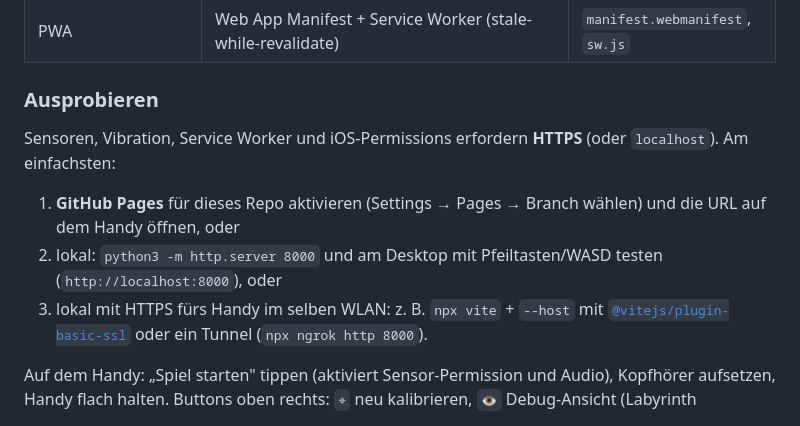
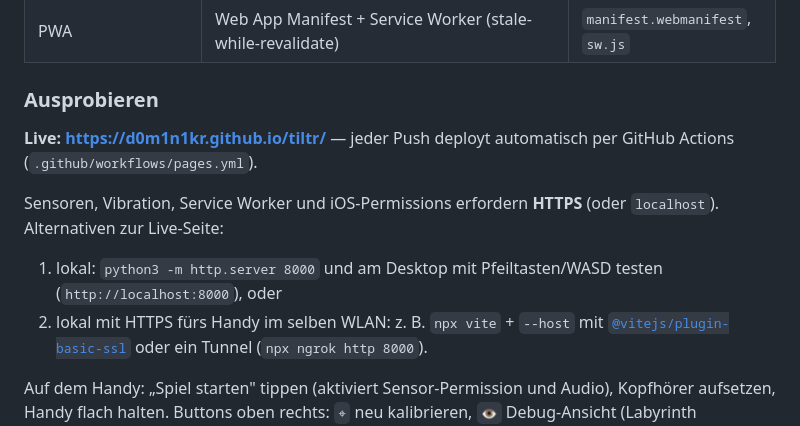
Before and after one commit to d0m1n1kr/tiltr, a Markdown page: README.md, the part around the change. Drawn GitHub-style.

Commit message:
README: Live-URL des GitHub-Pages-Deployments
Co-Authored-By: Claude <noreply@anthropic.com>
Claude-Session: https://claude.ai/code/session_01E52a62JTicLzAVjx6YG1wg

```diff
--- a/README.md
+++ b/README.md
@@ -25,14 +25,15 @@ Web-Standards. Damit ist die Machbarkeit aller kritischen Bausteine isoliert
 
 ### Ausprobieren
 
+**Live: https://d0m1n1kr.github.io/tiltr/** — jeder Push deployt automatisch
+per GitHub Actions (`.github/workflows/pages.yml`).
+
 Sensoren, Vibration, Service Worker und iOS-Permissions erfordern **HTTPS**
-(oder `localhost`). Am einfachsten:
+(oder `localhost`). Alternativen zur Live-Seite:
 
-1. **GitHub Pages** für dieses Repo aktivieren (Settings → Pages → Branch
-   wählen) und die URL auf dem Handy öffnen, oder
-2. lokal: `python3 -m http.server 8000` und am Desktop mit Pfeiltasten/WASD
+1. lokal: `python3 -m http.server 8000` und am Desktop mit Pfeiltasten/WASD
    testen (`http://localhost:8000`), oder
-3. lokal mit HTTPS fürs Handy im selben WLAN: z. B. `npx vite` + `--host`
+2. lokal mit HTTPS fürs Handy im selben WLAN: z. B. `npx vite` + `--host`
    mit [`@vitejs/plugin-basic-ssl`](https://www.npmjs.com/package/@vitejs/plugin-basic-ssl)
    oder ein Tunnel (`npx ngrok http 8000`).
 
```
